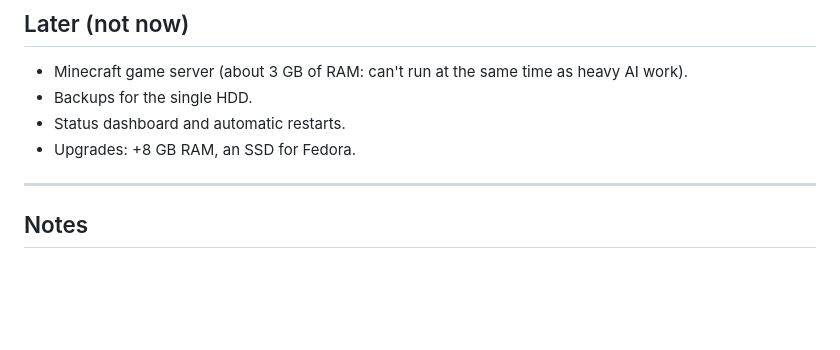
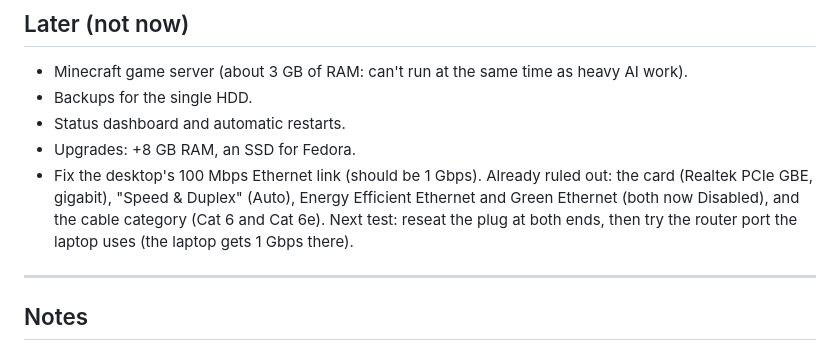
Before and after one commit to DrKingSchultz69/home-server, a Markdown page: Setup[/SETUP-PLAN.md, the part around the change. Rendered like a GitHub page; blank space fills up the shorter version.

Commit message:
Plan: note desktop 100 Mbps Ethernet issue for later
Co-Authored-By: Claude Opus 5.5 <noreply@anthropic.com>

```diff
--- a/Setup[/SETUP-PLAN.md
+++ b/Setup[/SETUP-PLAN.md
@@ -244,6 +244,7 @@ To decide together:
 - Backups for the single HDD.
 - Status dashboard and automatic restarts.
 - Upgrades: +8 GB RAM, an SSD for Fedora.
+- Fix the desktop's 100 Mbps Ethernet link (should be 1 Gbps). Already ruled out: the card (Realtek PCIe GBE, gigabit), "Speed & Duplex" (Auto), Energy Efficient Ethernet and Green Ethernet (both now Disabled), and the cable category (Cat 6 and Cat 6e). Next test: reseat the plug at both ends, then try the router port the laptop uses (the laptop gets 1 Gbps there).
 
 ---
 
```
